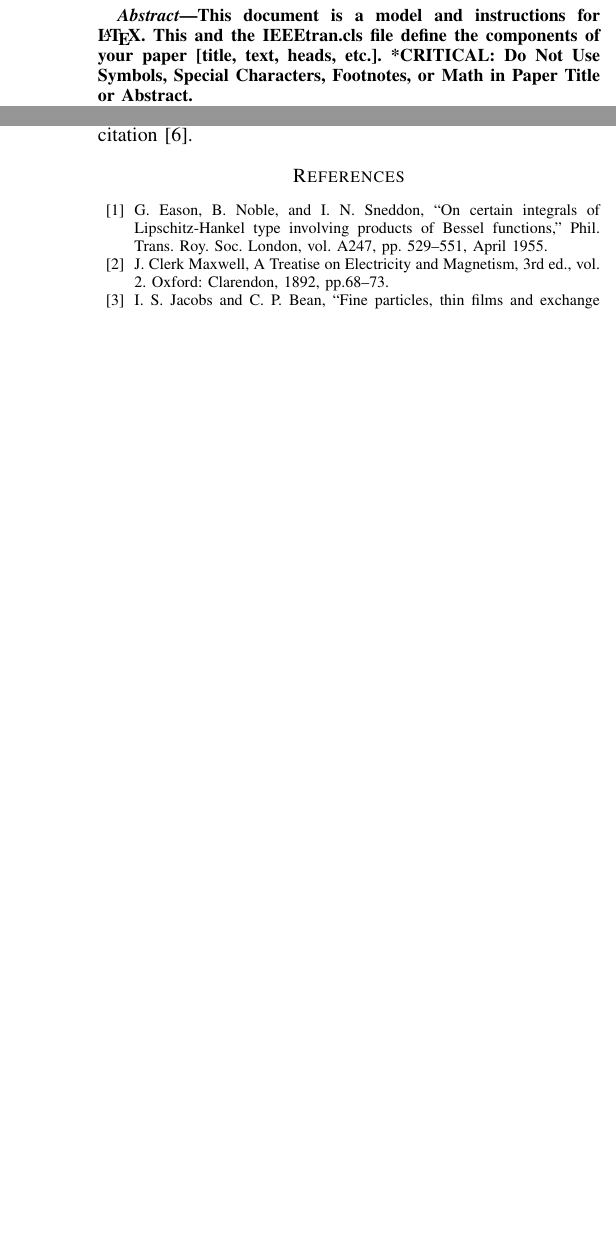
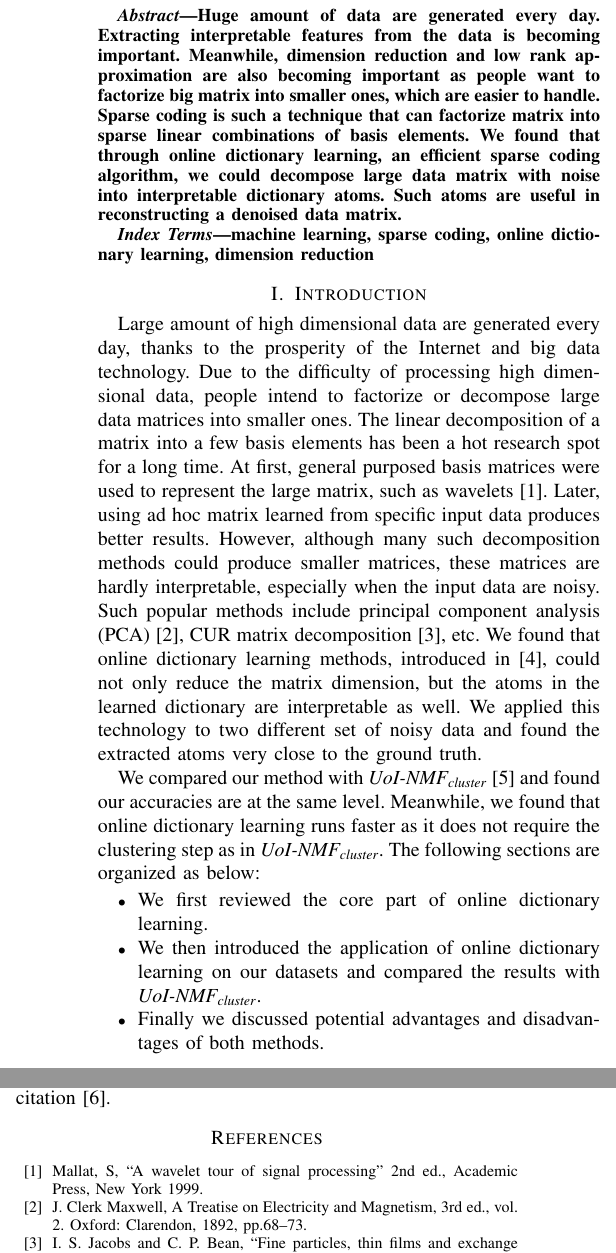
Before and after one commit to daming-lu/icmla2018challenge, a LaTeX paper (camera_ready_latex/icmla.tex): two parts of the columns of pages 1 and 3 of 3 before the commit and two parts of the columns of pages 1 and 3 of 4 after it, joined at a grey line, cut at the place of the change, the shorter picture padded with empty space. Compiled offline with pdfLaTeX.

```diff
--- a/camera_ready_latex/icmla.tex
+++ b/camera_ready_latex/icmla.tex
@@ -18,25 +18,42 @@
 \IEEEauthorblockA{\textit{Baidu Research} \\
 Sunnyvale, CA \\
 ludaming@baidu.com}
-
 }
 
 \maketitle
 
 \begin{abstract}
-This document is a model and instructions for \LaTeX.
-This and the IEEEtran.cls file define the components of your paper [title, text, heads, etc.]. *CRITICAL: Do Not Use Symbols, Special Characters, Footnotes,
-or Math in Paper Title or Abstract.
+Huge amount of data are generated every day. Extracting interpretable features from the data is becoming important. Meanwhile, dimension reduction and low rank approximation are also becoming important as people want to factorize big matrix into smaller ones, which are easier to handle. Sparse coding is such a technique that can factorize matrix into sparse linear combinations of basis elements. We found that through online dictionary learning, an efficient sparse coding algorithm, we could decompose large data matrix with noise into interpretable dictionary atoms. Such atoms are useful in reconstructing a denoised data matrix.
 \end{abstract}
 
 \begin{IEEEkeywords}
-component, formatting, style, styling, insert
+machine learning, sparse coding, online dictionary learning, dimension reduction
 \end{IEEEkeywords}
 
+%-%-%-%-%-%-%-%-%-%-%-%-%-%-%-%-%-%-%-%-%-%-%-%-%-%-%-%-%-%-%-%-%-%-%-%
 \section{Introduction}
-This document is a model and instructions for \LaTeX.
-Please observe the conference page limits.
+Large amount of high dimensional data are generated every day, thanks to the prosperity of the Internet and big data technology. Due to the difficulty of processing high dimensional data, people intend to factorize or decompose large data matrices into smaller ones. The linear decomposition of a matrix into a few basis elements has been a hot research spot for a long time. At first, general purposed basis matrices were used to represent the large matrix, such as wavelets \cite{b1}. Later, using ad hoc matrix learned from specific input data produces better results. However, although many such decomposition methods could produce smaller matrices, these matrices are hardly interpretable, especially when the input data are noisy. Such popular methods include principal component analysis (PCA) \cite{b2}, CUR matrix decomposition \cite{b3}, etc. We found that online dictionary learning methods, introduced in \cite{b4}, could not only reduce the matrix dimension, but the atoms in the learned dictionary are interpretable as well. We applied this technology to two different set of noisy data and found the extracted atoms very close to the ground truth.
 
+We compared our method with \textit{UoI-NMF\textsubscript{cluster}} \cite{b5} and found our accuracies are at the same level. Meanwhile, we found that online dictionary learning runs faster as it does not require the clustering step as in \textit{UoI-NMF\textsubscript{cluster}}. The following sections are organized as below:
+
+\begin{itemize}
+\item We first reviewed the core part of online dictionary learning.
+\item We then introduced the application of online dictionary learning on our datasets and compared the results with \textit{UoI-NMF\textsubscript{cluster}}.
+\item Finally we discussed potential advantages and disadvantages of both methods.
+\end{itemize}
+
+%-%-%-%-%-%-%-%-%-%-%-%-%-%-%-%-%-%-%-%-%-%-%-%-%-%-%-%-%-%-%-%-%-%-%-%
+\section{PRELIMINARIES}
+\subsection{Online Dictionary Learning}
+
+Online dictionary learning was first introduced in \cite{b4}. Assume we have a finite training dataset as $ X=[x_1,...x_n] $ in $R^{m\times n}$, we want to learn a dictionary $D$ as a ``good'' representation of signal $x$. Normally the dimension $m$ is relatively small compared to the total amount of data $n$. We want to have a $k\ll n$ such as we can only use a few elements (atoms) in $D$ to represent signal $x$. Our aim is to optimize $\ell(x, D)$ as the $\ell_{1}$ sparse coding problem:
+
+$$ \ell(x, D) \triangleq \min\limits_{\alpha \in R^k} \frac{1}{2}\Arrowvert x-D\alpha \Arrowvert^{2}_{2}+\lambda\Arrowvert \alpha \Arrowvert_{1}$$
+
+where $ \lambda $ is a regularization parameter. We followed the algorithm as
+mentioned in \cite{b4} with a mini-batch extension in order to prevent polluting the initialization. \cite{b5} used a clustering process to extract true bases from noise, which is also a good idea.
+
+%-%-%-%-%-%-%-%-%-%-%-%-%-%-%-%-%-%-%-%-%-%-%-%-%-%-%-%-%-%-%-%-%-%-%-%
 \section{Ease of Use}
 
 \subsection{Maintaining the Integrity of the Specifications}
@@ -240,7 +258,7 @@
 citation first, followed by the original foreign-language citation \cite{b6}.
 
 \begin{thebibliography}{00}
-\bibitem{b1} G. Eason, B. Noble, and I. N. Sneddon, ``On certain integrals of Lipschitz-Hankel type involving products of Bessel functions,'' Phil. Trans. Roy. Soc. London, vol. A247, pp. 529--551, April 1955.
+\bibitem{b1} Mallat, S, ``A wavelet tour of signal processing'' 2nd ed., Academic Press, New York 1999.
 \bibitem{b2} J. Clerk Maxwell, A Treatise on Electricity and Magnetism, 3rd ed., vol. 2. Oxford: Clarendon, 1892, pp.68--73.
 \bibitem{b3} I. S. Jacobs and C. P. Bean, ``Fine particles, thin films and exchange anisotropy,'' in Magnetism, vol. III, G. T. Rado and H. Suhl, Eds. New York: Academic, 1963, pp. 271--350.
 \bibitem{b4} K. Elissa, ``Title of paper if known,'' unpublished.
```
Also changed, not shown: camera_ready_latex/icmla.tex (1 more changed lines).
